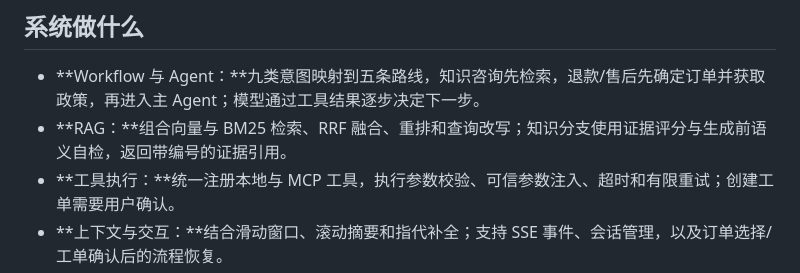
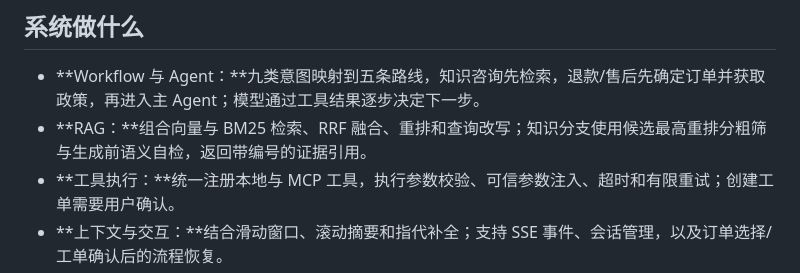
Before and after one commit to Orange-ui0811/caremate, a Markdown page: README.md, the part around the change. Drawn GitHub-style.

```diff
--- a/README.md
+++ b/README.md
@@ -18,7 +18,7 @@
 ## 系统做什么
 
 - **Workflow 与 Agent：**九类意图映射到五条路线，知识咨询先检索，退款/售后先确定订单并获取政策，再进入主 Agent；模型通过工具结果逐步决定下一步。
-- **RAG：**组合向量与 BM25 检索、RRF 融合、重排和查询改写；知识分支使用证据评分与生成前语义自检，返回带编号的证据引用。
+- **RAG：**组合向量与 BM25 检索、RRF 融合、重排和查询改写；知识分支使用候选最高重排分粗筛与生成前语义自检，返回带编号的证据引用。
 - **工具执行：**统一注册本地与 MCP 工具，执行参数校验、可信参数注入、超时和有限重试；创建工单需要用户确认。
 - **上下文与交互：**结合滑动窗口、滚动摘要和指代补全；支持 SSE 事件、会话管理，以及订单选择/工单确认后的流程恢复。
 - **知识反馈：**将未解决问题与可获得的检索快照归集到待审流程，人工审核后补充知识；17 类主题分类器用于旁路归类，不代替在线九类意图识别。
```
Also changed, not shown: docs/architecture/rag-and-confidence.md (+36 -14 lines), docs/architecture/workflow-and-agent.md (+34 -34 lines).
